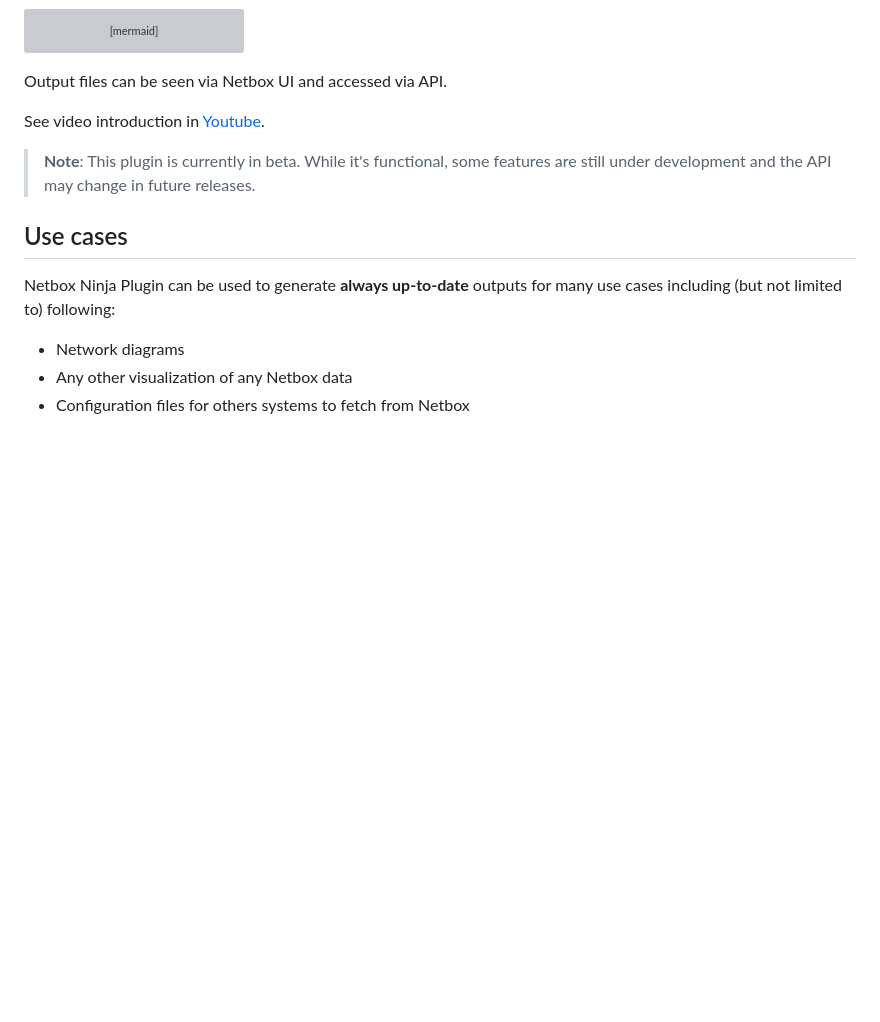
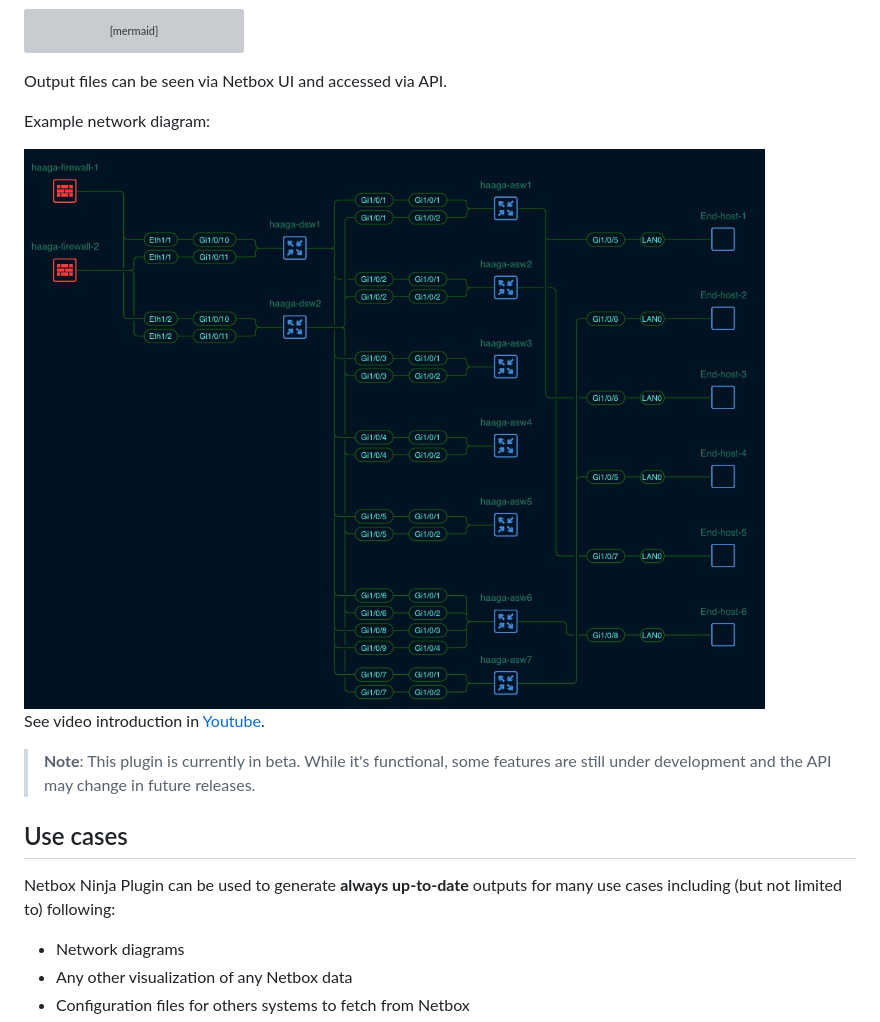
Before and after one commit to rautanen-io/netbox-ninja-plugin, a Markdown page: README.md, the part around the change. Rendered like a GitHub page; pictures changed too: images/network-diagram-example.jpeg (added); blank space fills up the shorter version; grey boxes are pictures that could not be loaded.

Commit message:
added example diagram to readme
[ci skip]

````diff
--- a/README.md
+++ b/README.md
@@ -25,6 +25,10 @@ graph LR
     TEXT --> API[Netbox API]
 ```
 Output files can be seen via Netbox UI and accessed via API.
+
+Example network diagram:
+
+<img src="images/network-diagram-example.jpeg">
 
 See video introduction in [Youtube](https://youtu.be/yTFBYkSDgWY?si=YAkBmPFcv_doXWgH).
 
````
